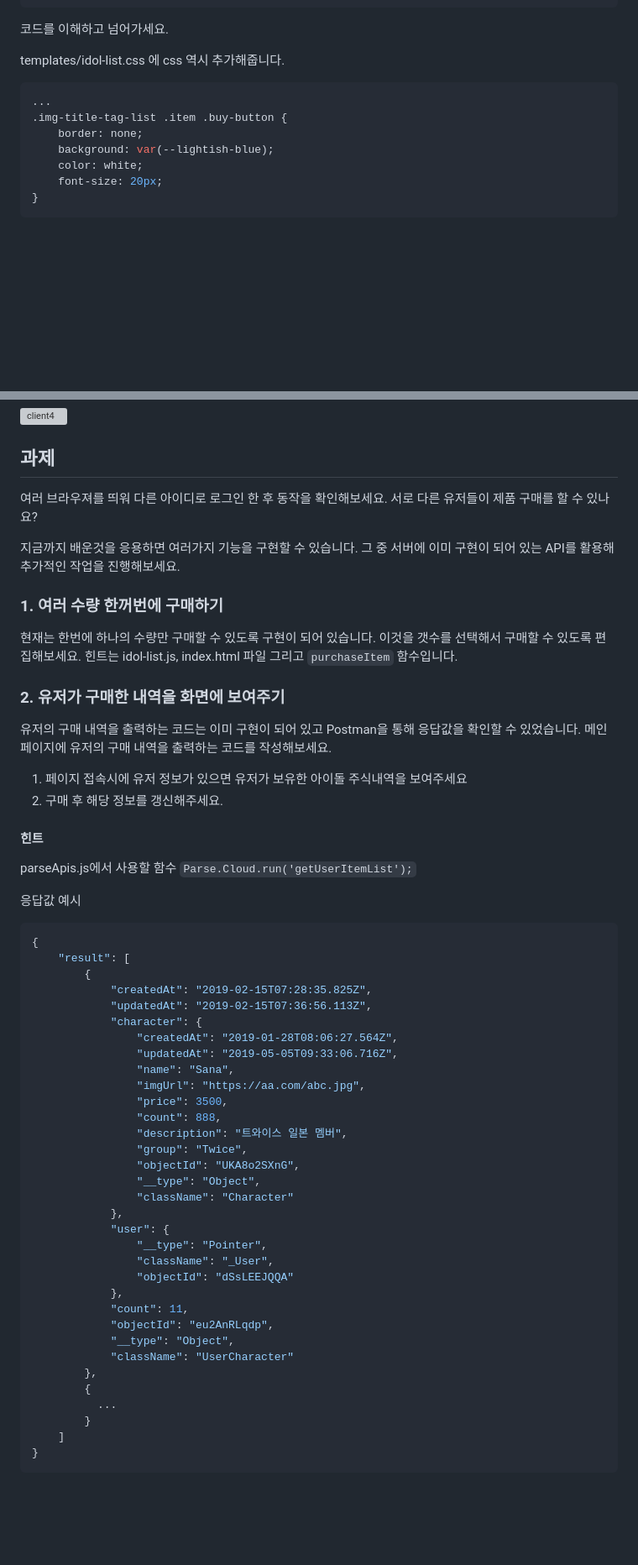
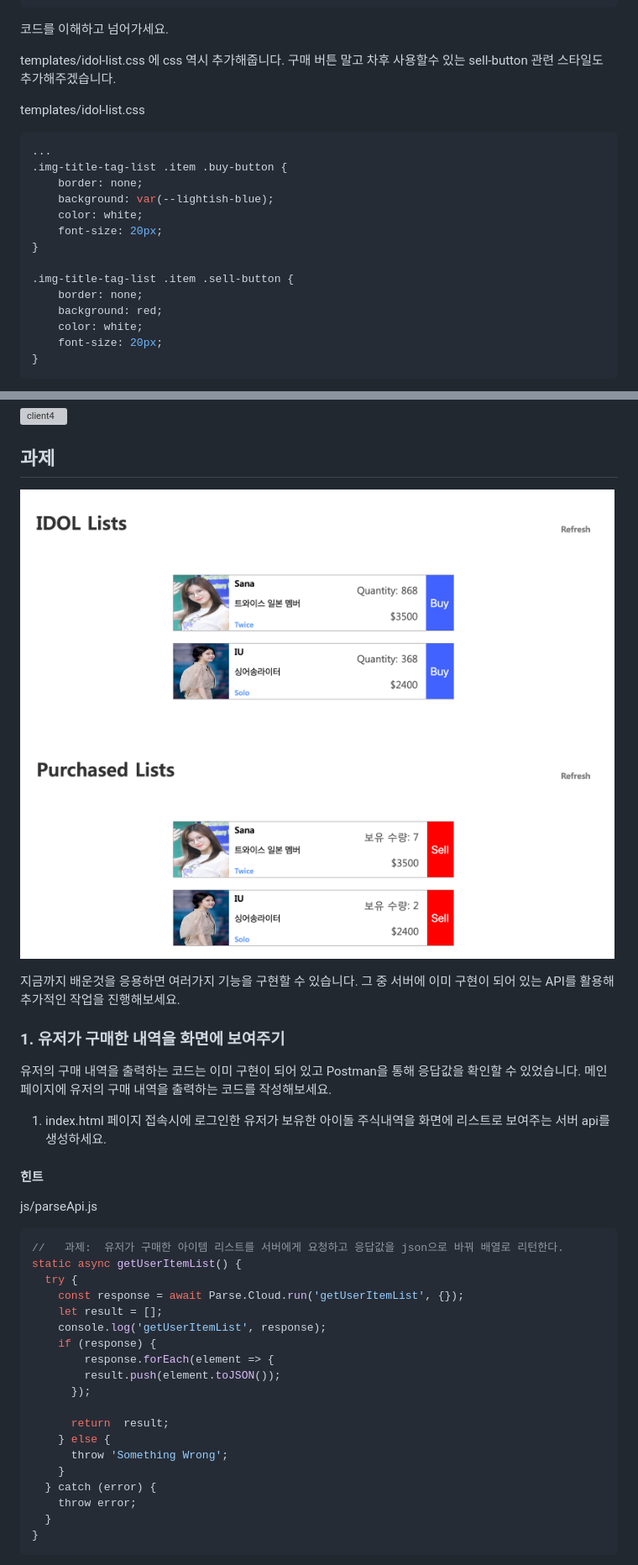
Before and after one commit to njungyeon/ParseServer-EB-Tutorial-MD, a Markdown page: Tutorial10.md, 2 parts joined by grey strips. Shown: that part at 84% size. Rendered like a GitHub page; pictures changed too: images/homework.png (added); blank space fills up the shorter version; grey boxes are pictures that could not be loaded.

Commit message:
Add homework

````diff
--- a/Tutorial10.md
+++ b/Tutorial10.md
@@ -544,13 +546,22 @@ const { name, price, group, description, count, imgUrl,  objectId} = element; //
 
 코드를 이해하고 넘어가세요.
 
-templates/idol-list.css 에 css 역시 추가해줍니다.
+templates/idol-list.css 에 css 역시 추가해줍니다. 구매 버튼 말고 차후 사용할수 있는 sell-button 관련 스타일도 추가해주겠습니다.
+
+templates/idol-list.css
 
 ```css
 ...
 .img-title-tag-list .item .buy-button {
     border: none;
     background: var(--lightish-blue);
+    color: white;
+    font-size: 20px;
+}
+
+.img-title-tag-list .item .sell-button {
+    border: none;
+    background: red;
     color: white;
     font-size: 20px;
 }
@@ -591,62 +602,40 @@ pages/index.html
 
 ## 과제
 
-여러 브라우져를 띄워 다른 아이디로 로그인 한 후 동작을 확인해보세요. 서로 다른 유저들이 제품 구매를 할 수 있나요?
+![homework](images/homework.png)
+
 
 지금까지 배운것을 응용하면 여러가지 기능을 구현할 수 있습니다. 그 중 서버에 이미 구현이 되어 있는 API를 활용해 추가적인 작업을 진행해보세요.
 
-### 1. 여러 수량 한꺼번에 구매하기
-
-현재는 한번에 하나의 수량만 구매할 수 있도록 구현이 되어 있습니다. 이것을 갯수를 선택해서 구매할 수 있도록 편집해보세요.
-힌트는 idol-list.js, index.html 파일 그리고 `purchaseItem` 함수입니다.
-
-### 2. 유저가 구매한 내역을 화면에 보여주기
+### 1. 유저가 구매한 내역을 화면에 보여주기
 
 유저의 구매 내역을 출력하는 코드는 이미 구현이 되어 있고 Postman을 통해 응답값을 확인할 수 있었습니다.
 메인 페이지에 유저의 구매 내역을 출력하는 코드를 작성해보세요.
 
-1.	페이지 접속시에 유저 정보가 있으면 유저가 보유한 아이돌 주식내역을 보여주세요
-2.	구매 후 해당 정보를 갱신해주세요.
+1.	index.html 페이지 접속시에 로그인한 유저가 보유한 아이돌 주식내역을 화면에 리스트로 보여주는 서버 api를 생성하세요.
 
 #### 힌트
 
-parseApis.js에서 사용할 함수
-`Parse.Cloud.run('getUserItemList');`
+js/parseApi.js
 
-응답값 예시
+```js
+//   과제:  유저가 구매한 아이템 리스트를 서버에게 요청하고 응답값을 json으로 바꿔 배열로 리턴한다.
+static async getUserItemList() {
+  try {
+    const response = await Parse.Cloud.run('getUserItemList', {});
+    let result = [];
+    console.log('getUserItemList', response);
+    if (response) {
+        response.forEach(element => {
+        result.push(element.toJSON());
+      });
 
-```json
-{
-    "result": [
-        {
-            "createdAt": "2019-02-15T07:28:35.825Z",
-            "updatedAt": "2019-02-15T07:36:56.113Z",
-            "character": {
-                "createdAt": "2019-01-28T08:06:27.564Z",
-                "updatedAt": "2019-05-05T09:33:06.716Z",
-                "name": "Sana",
-                "imgUrl": "https://aa.com/abc.jpg",
-                "price": 3500,
-                "count": 888,
-                "description": "트와이스 일본 멤버",
-                "group": "Twice",
-                "objectId": "UKA8o2SXnG",
-                "__type": "Object",
-                "className": "Character"
-            },
-            "user": {
-                "__type": "Pointer",
-                "className": "_User",
-                "objectId": "dSsLEEJQQA"
-            },
-            "count": 11,
-            "objectId": "eu2AnRLqdp",
-            "__type": "Object",
-            "className": "UserCharacter"
-        },
-        {
-          ...
-        }
-    ]
+      return  result;
+    } else {
+      throw 'Something Wrong';
+    }
+  } catch (error) {
+    throw error;
+  }
 }
 ```
````
Also changed, not shown: other parts of Tutorial10.md (+130 -3 lines), Tutorial9.md (+2 -1 lines).
